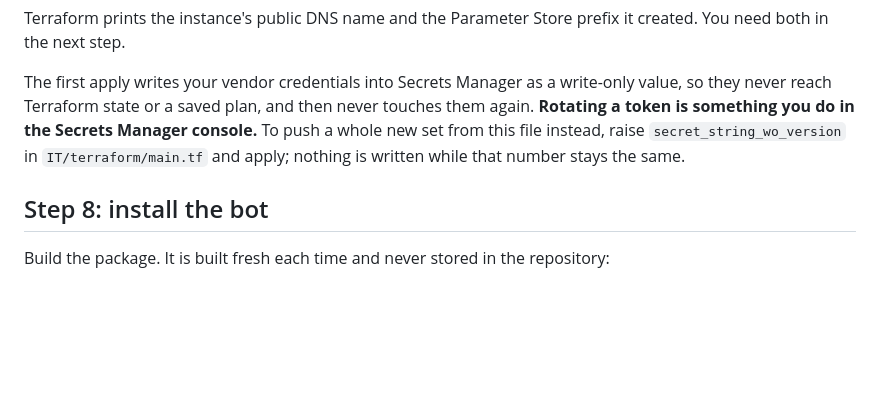
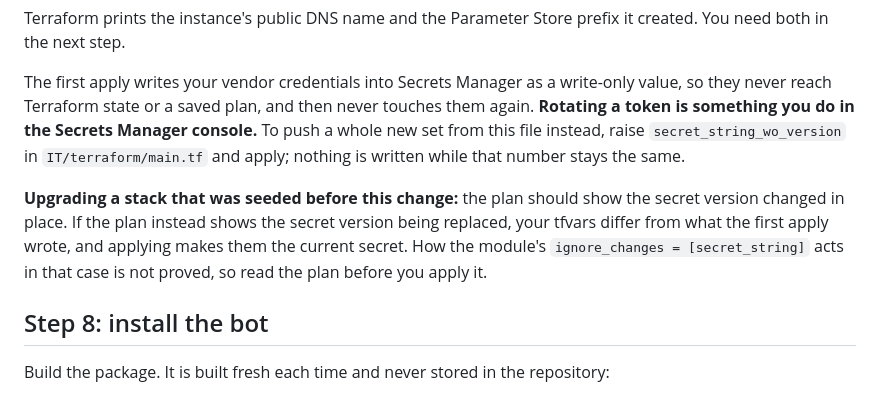
Before and after one commit to kingletas/healthbot, a Markdown page: docs/on-aws.md, the part around the change. GitHub-like rendering; blank space fills up the shorter version.

```diff
--- a/docs/on-aws.md
+++ b/docs/on-aws.md
@@ -358,6 +358,13 @@ Manager console.** To push a whole new set from this file instead, raise
 `secret_string_wo_version` in `IT/terraform/main.tf` and apply; nothing is
 written while that number stays the same.
 
+**Upgrading a stack that was seeded before this change:** the plan should show
+the secret version changed in place. If the plan instead shows the secret
+version being replaced, your tfvars differ from what the first apply wrote,
+and applying makes them the current secret. How the module's
+`ignore_changes = [secret_string]` acts in that case is not proved, so read the
+plan before you apply it.
+
 ## Step 8: install the bot
 
 Build the package. It is built fresh each time and never stored in the
```
Also changed, not shown: CHANGELOG.md (+6 -1 lines).
